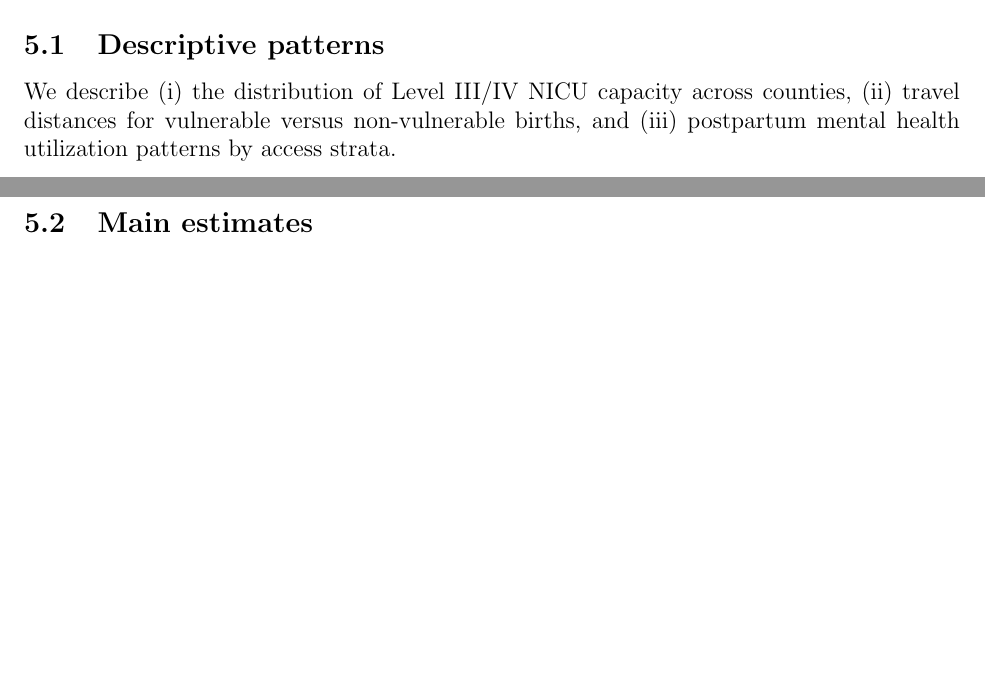
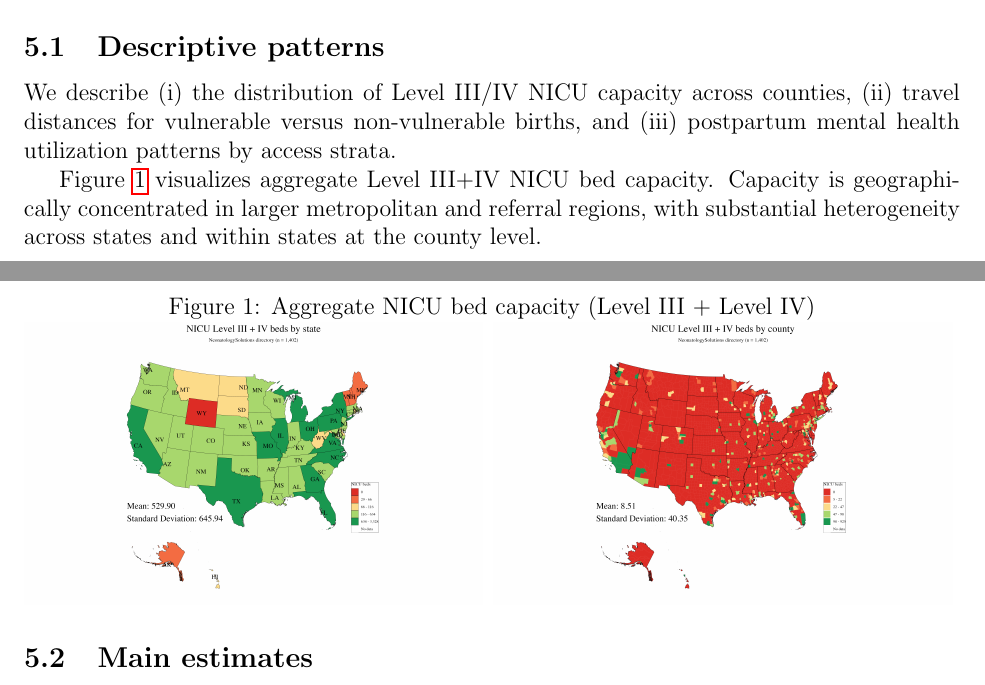
Before and after one commit to mario-martinez-jimenez/Neonatal-Care-and-Maternal-Mental-Health-using-Medicaid, a LaTeX paper (main.tex): two parts of pages 4 and 5 of 5, joined at a grey line, cut so that both start at the same text, the shorter picture padded with empty space. Compiled offline with pdfLaTeX.

Commit message:
Add aggregate Level III+IV NICU bed maps and embed in main.tex

```diff
--- a/main.tex
+++ b/main.tex
@@ -2,6 +2,7 @@
 
 \usepackage[margin=1in]{geometry}
 \usepackage{amsmath, amssymb}
+\usepackage{graphicx}
 \usepackage{booktabs}
 \usepackage{enumitem}
 \usepackage{hyperref}
@@ -122,6 +123,22 @@ where $Y_i$ is a postpartum maternal mental health outcome, $X_i$ includes mater
 \subsection{Descriptive patterns}
 We describe (i) the distribution of Level III/IV NICU capacity across counties, (ii) travel distances for vulnerable versus non-vulnerable births, and (iii) postpartum mental health utilization patterns by access strata.
 
+Figure~\ref{fig:nicu_beds_aggregate} visualizes aggregate Level III+IV NICU bed capacity. Capacity is geographically concentrated in larger metropolitan and referral regions, with substantial heterogeneity across states and within states at the county level.
+
+\begin{figure}[htbp!]
+\centering
+\caption{Aggregate NICU bed capacity (Level III + Level IV)}
+\begin{minipage}{0.49\textwidth}
+  \centering
+  \includegraphics[width=\linewidth]{Figures/Background/nicu_state_level_III_IV_beds.png}
+\end{minipage}\hfill
+\begin{minipage}{0.49\textwidth}
+  \centering
+  \includegraphics[width=\linewidth]{Figures/Background/nicu_county_level_III_IV_beds.png}
+\end{minipage}
+\label{fig:nicu_beds_aggregate}
+\end{figure}
+
 \subsection{Main estimates}
 We report estimates for multiple outcome definitions (diagnoses, services, medications) and multiple vulnerability tiers (preterm; low birthweight; VLBW; extreme prematurity).
 
```
Also changed, not shown: Figures/Background/nicu_county_level_III_IV_beds.png (added), Figures/Background/nicu_state_level_III_IV_beds.png (added).
